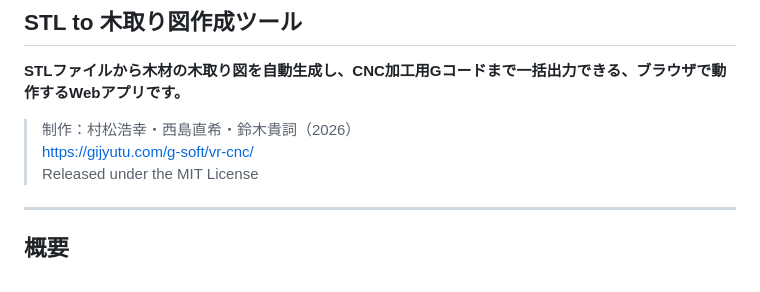
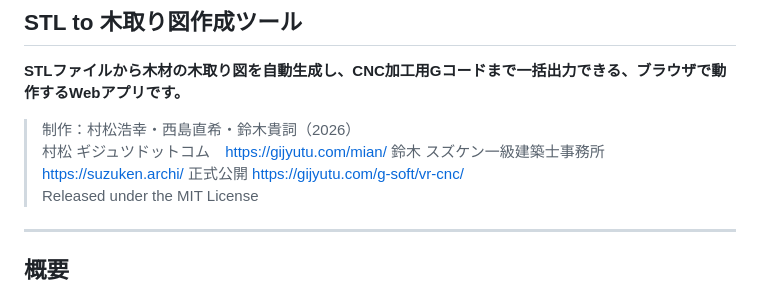
Before and after one commit to gijyutucom-byte/kidorin-for-cnc, a Markdown page: README.md, the part around the change. GitHub-like rendering.

```diff
--- a/README.md
+++ b/README.md
@@ -4,6 +4,9 @@
 **STLファイルから木材の木取り図を自動生成し、CNC加工用Gコードまで一括出力できる、ブラウザで動作するWebアプリです。**
 
 > 制作：村松浩幸・西島直希・鈴木貴詞（2026）
+> 村松 ギジュツドットコム　https://gijyutu.com/mian/
+> 鈴木 スズケン一級建築士事務所 https://suzuken.archi/
+> 正式公開
 > https://gijyutu.com/g-soft/vr-cnc/
 > Released under the MIT License
 
```
